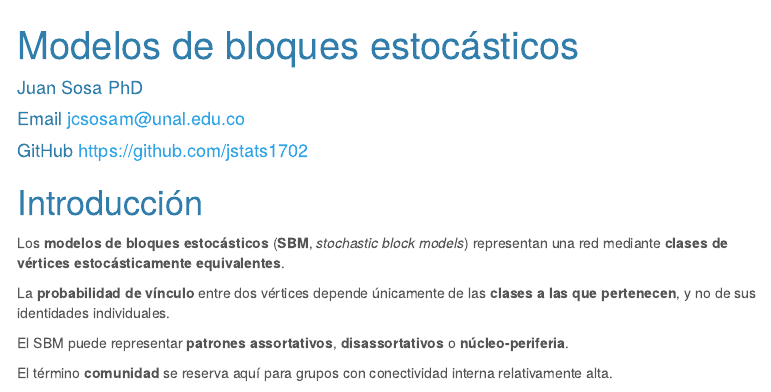
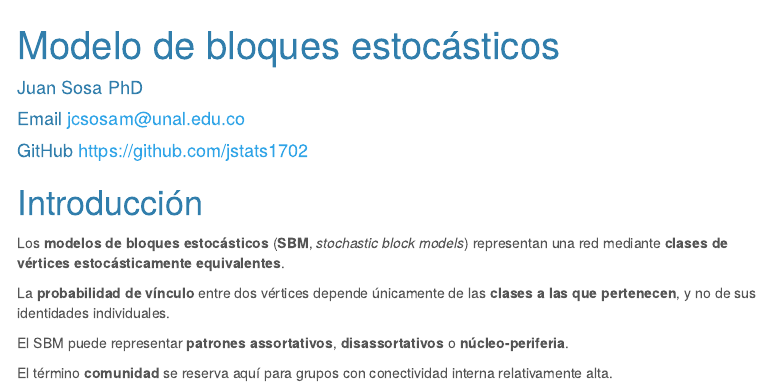
Before and after one commit to jstats1702/aer, an R Markdown document (12-sbm.Rmd): the page in a window 1100 px wide, from its top. Rendered offline with R 4.5, knitr and Pandoc, with nearby package versions; some code elsewhere in the file could not run offline; menus at the side of the page are left out.

Commit message:
Add files via upload

```diff
--- a/12-sbm.Rmd
+++ b/12-sbm.Rmd
@@ -1,5 +1,5 @@
 ---
-title: "Modelos de bloques estocásticos"
+title: "Modelo de bloques estocásticos"
 author:
 - Juan Sosa PhD
 - Email   jcsosam@unal.edu.co
```
Also changed, not shown: 11-modelos_grafos_aleatorios.Rmd (+1 -1 lines).
